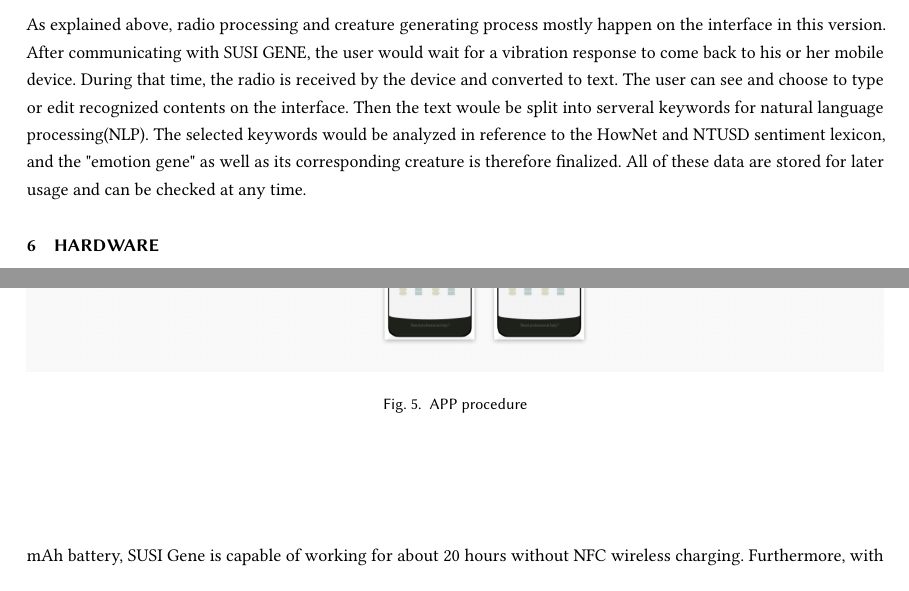
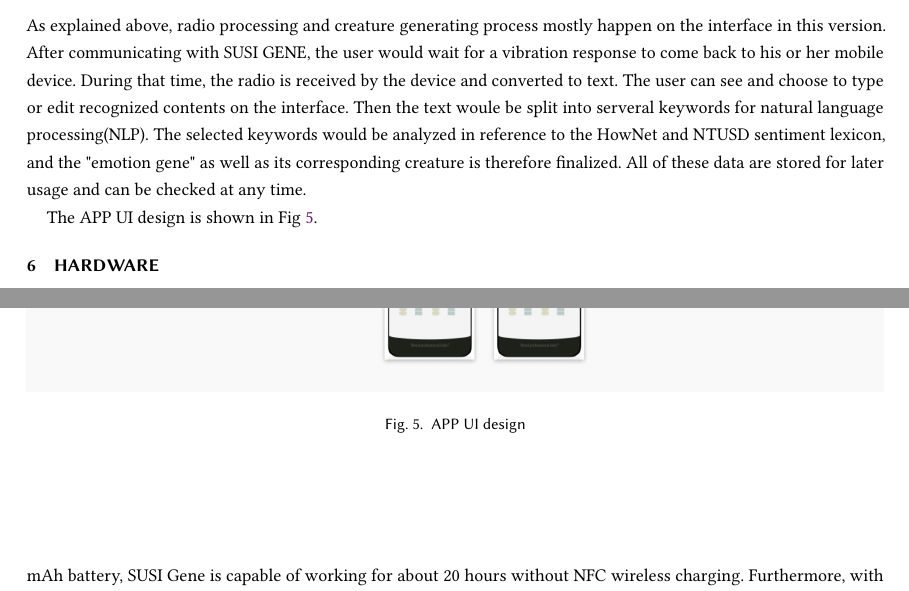
Before and after one commit to TingliangZhang/SUSI-CHI2021, a LaTeX paper (SUSI.tex): two parts of pages 5 and 7 of 11, joined at a grey line, cut so that both start at the same text. Compiled offline with pdfLaTeX.

Commit message:
change UI title

```diff
--- a/SUSI.tex
+++ b/SUSI.tex
@@ -296,10 +296,12 @@ The size of SUSI GENE is in line with ergonomics. It is designed to be a smooth
 
 As explained above, radio processing and creature generating process mostly happen on the interface in this version. After communicating with SUSI GENE, the user would wait for a vibration response to come back to his or her mobile device. During that time, the radio is received by the device and converted to text. The user can see and choose to type or edit recognized contents on the interface. Then the text woule be split into serveral keywords for natural language processing(NLP). The selected keywords would be analyzed in reference to the HowNet and NTUSD sentiment lexicon, and the "emotion gene" as well as its corresponding creature is therefore finalized. All of these data are stored for later usage and can be checked at any time.
 
+The APP UI design is shown in Fig~\ref{APP}.
+
 \begin{figure}[h]
   \centering
   \includegraphics[width=\linewidth]{APP.png}
-  \caption{APP procedure}
+  \caption{APP UI design}
   \label{APP}
 \end{figure}
 
```
Also changed, not shown: SUSI.tex (1 more changed lines).
